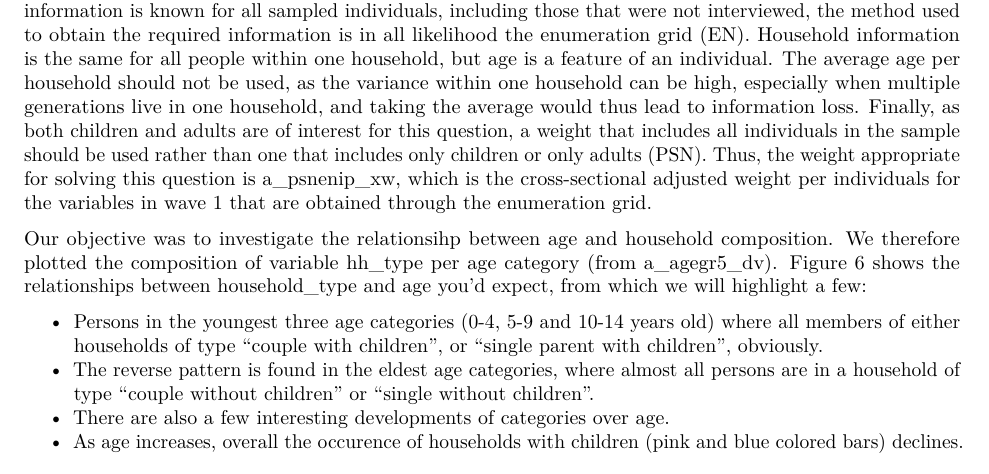
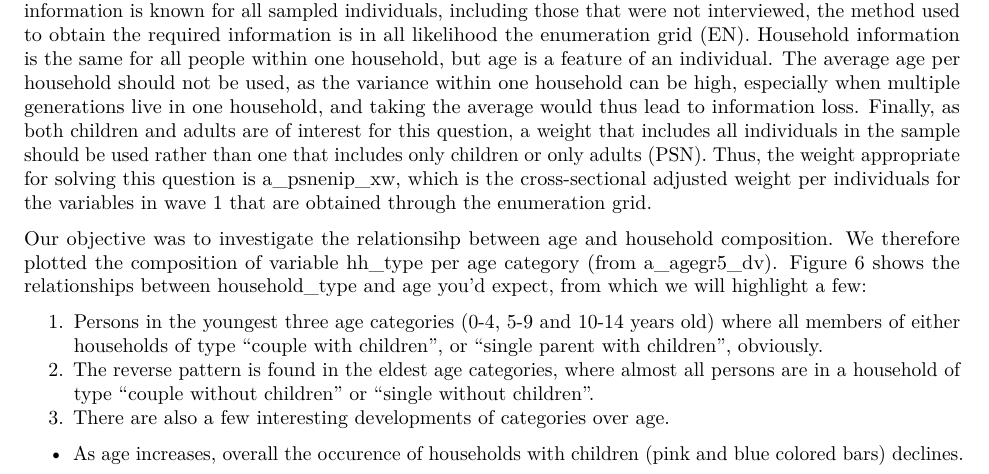
Before and after one commit to hanneoberman/svy, an R Markdown document (SurveyFinalReport.Rmd): part of page 10 of 15, cut so that both start at the same text. Rendered offline with R 4.5, knitr and Pandoc, then LaTeX, with nearby package versions.

Commit message:
Laatste update

```diff
--- a/SurveyFinalReport.Rmd
+++ b/SurveyFinalReport.Rmd
@@ -175,9 +175,9 @@ Our objective was to investigate the relationsihp between age and household comp
 
 ![Household type per age category.](age5hh.png)
 
-* Persons in the youngest three age categories (0-4, 5-9 and 10-14 years old) where all members of either households of type "couple with children", or "single parent with children", obviously.
-* The reverse pattern is found in the eldest age categories, where almost all persons are in a household of type "couple without children" or "single without children".
-* There are also a few interesting developments of categories over age.
+1. Persons in the youngest three age categories (0-4, 5-9 and 10-14 years old) where all members of either households of type "couple with children", or "single parent with children", obviously.
+2. The reverse pattern is found in the eldest age categories, where almost all persons are in a household of type "couple without children" or "single without children".
+3. There are also a few interesting developments of categories over age.
 + As age increases, overall the occurence of households with children (pink and blue colored bars) declines.
 + Looking at household type "couple with children", the transition from being child in such a household and becoming a parent shows from the decline and subsequent increase of occurences of this householdtype over age.
 + Similarly, also the transition from living in  a household with no children to living in a household with children, to an "empty nest" is visible by the development of the orange bars (couple without children) and the blue bars (couple with children). This is also true for the yellow and pink bars (single without chldren and single parent with children)
```
Also changed, not shown: SurveyFinalReport.pdf.
